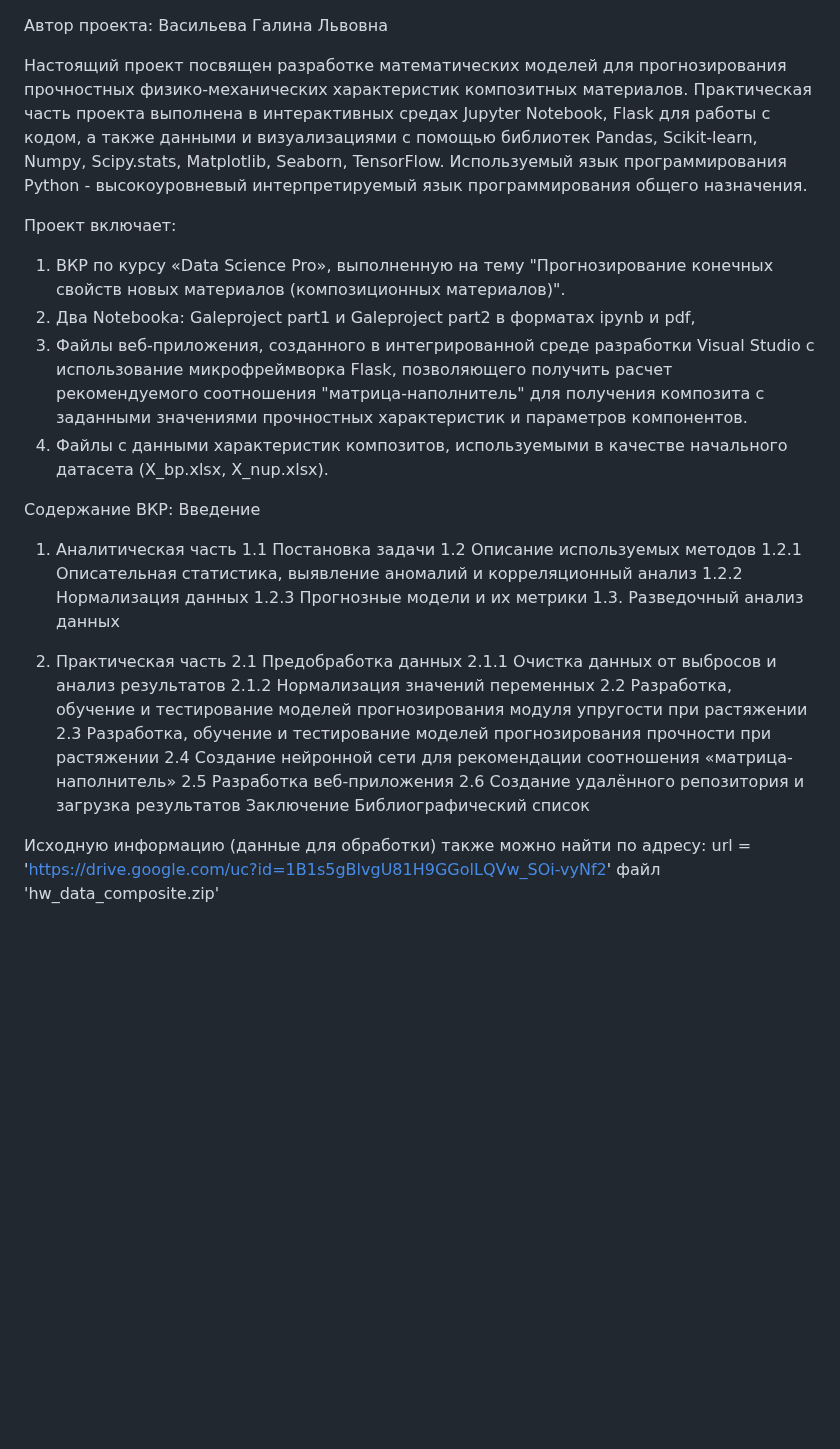
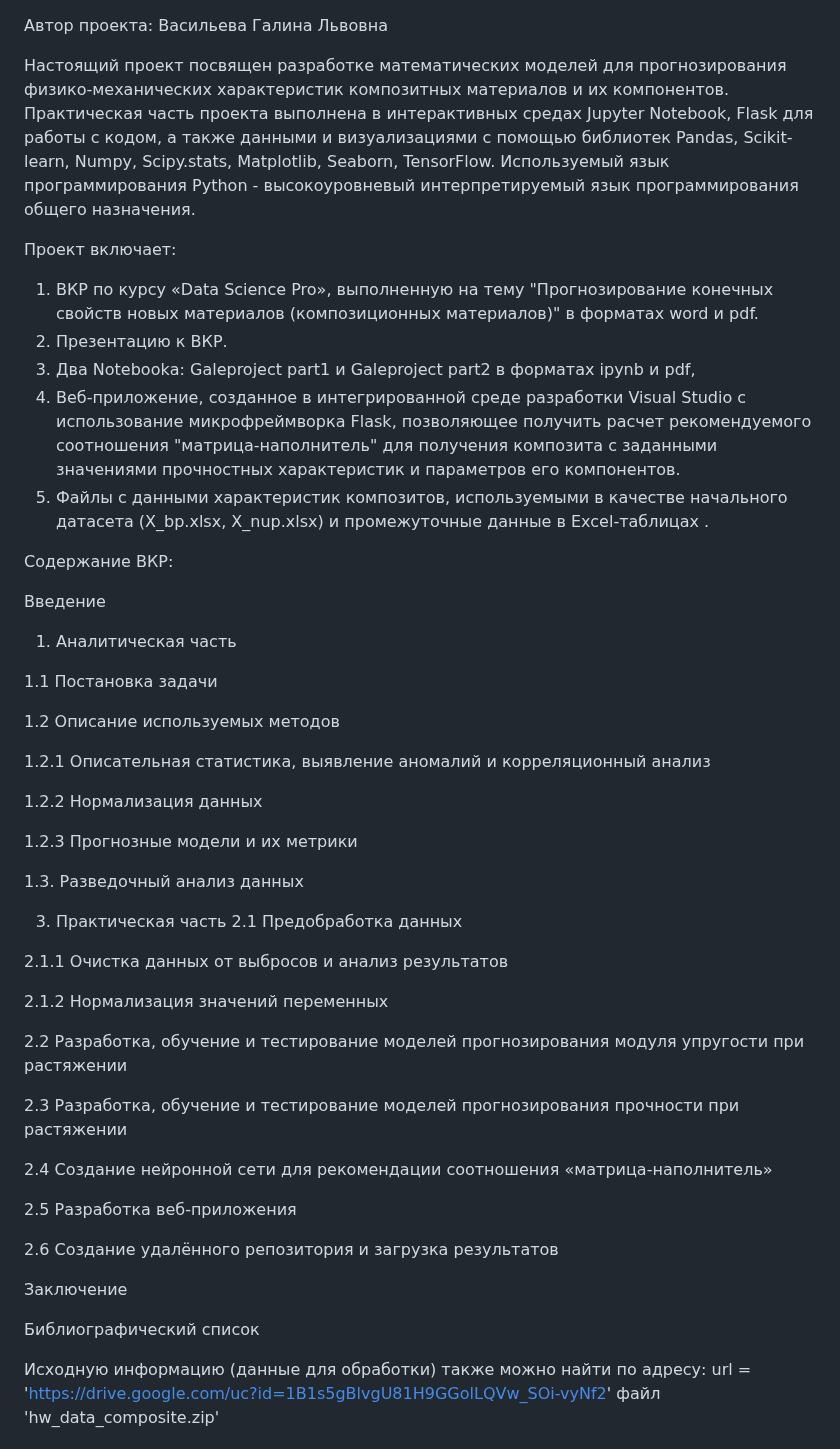
Before and after one commit to GaleV13/Galeproject, a Markdown page: README.md, the part around the change. GitHub-like rendering; blank space fills up the shorter version.

```diff
--- a/README.md
+++ b/README.md
@@ -1,38 +1,56 @@
 
 Автор проекта: Васильева Галина Львовна
 
-Настоящий проект посвящен разработке математических моделей для прогнозирования прочностных физико-механических характеристик композитных материалов.
+Настоящий проект посвящен разработке математических моделей для прогнозирования физико-механических характеристик композитных материалов и их компонентов.
 Практическая часть проекта выполнена в интерактивных средах Jupyter Notebook, Flask для работы с кодом, а также данными и визуализациями с помощью
 библиотек Pandas, Scikit-learn, Numpy, Scipy.stats, Matplotlib, Seaborn, TensorFlow.
 Используемый язык программирования Python - высокоуровневый интерпретируемый язык программирования общего назначения.
 
 Проект включает:
-1.	ВКР по курсу «Data Science Pro», выполненную на тему "Прогнозирование конечных свойств новых материалов (композиционных материалов)".
-2.	Два Notebookа: Galeproject part1 и Galeproject part2 в форматах ipynb и pdf,
-3.	Файлы веб-приложения, созданного в интегрированной среде разработки Visual Studio с использование микрофреймворка Flask, позволяющего получить
-расчет рекомендуемого соотношения "матрица-наполнитель" для получения композита с заданными значениями прочностных характеристик и параметров компонентов.
-4.	Файлы с данными характеристик композитов, используемыми в качестве начального датасета (X_bp.xlsx, X_nup.xlsx).
+1.	ВКР по курсу «Data Science Pro», выполненную на тему "Прогнозирование конечных свойств новых материалов (композиционных материалов)" в форматах word и pdf.
+2.	Презентацию к ВКР.
+3.	Два Notebookа: Galeproject part1 и Galeproject part2 в форматах ipynb и pdf,
+4.	Веб-приложение, созданное в интегрированной среде разработки Visual Studio с использование микрофреймворка Flask, позволяющее получить
+расчет рекомендуемого соотношения "матрица-наполнитель" для получения композита с заданными значениями прочностных характеристик и параметров его компонентов.
+5.	Файлы с данными характеристик композитов, используемыми в качестве начального датасета (X_bp.xlsx, X_nup.xlsx) и промежуточные данные в Excel-таблицах .
 
 Содержание ВКР:
+
 Введение
+
 1.	Аналитическая часть
+
 1.1 Постановка задачи
+
 1.2 Описание используемых методов
+
 1.2.1 Описательная статистика, выявление аномалий и корреляционный анализ
+
 1.2.2 Нормализация данных
+
 1.2.3 Прогнозные модели и их метрики
+
 1.3. Разведочный анализ данных
 
-2.	Практическая часть
+3.	Практическая часть
 2.1 Предобработка данных
+
 2.1.1 Очистка данных от выбросов и анализ результатов
+
 2.1.2 Нормализация значений переменных
+
 2.2 Разработка, обучение и тестирование моделей прогнозирования модуля упругости при растяжении
+
 2.3 Разработка, обучение и тестирование моделей прогнозирования прочности при растяжении
+
 2.4 Создание нейронной сети для рекомендации соотношения «матрица-наполнитель»
+
 2.5 Разработка веб-приложения
+
 2.6 Создание удалённого репозитория и загрузка результатов
+
 Заключение
+
 Библиографический список
 
 Исходную информацию (данные для обработки) также можно найти по адресу:
```
